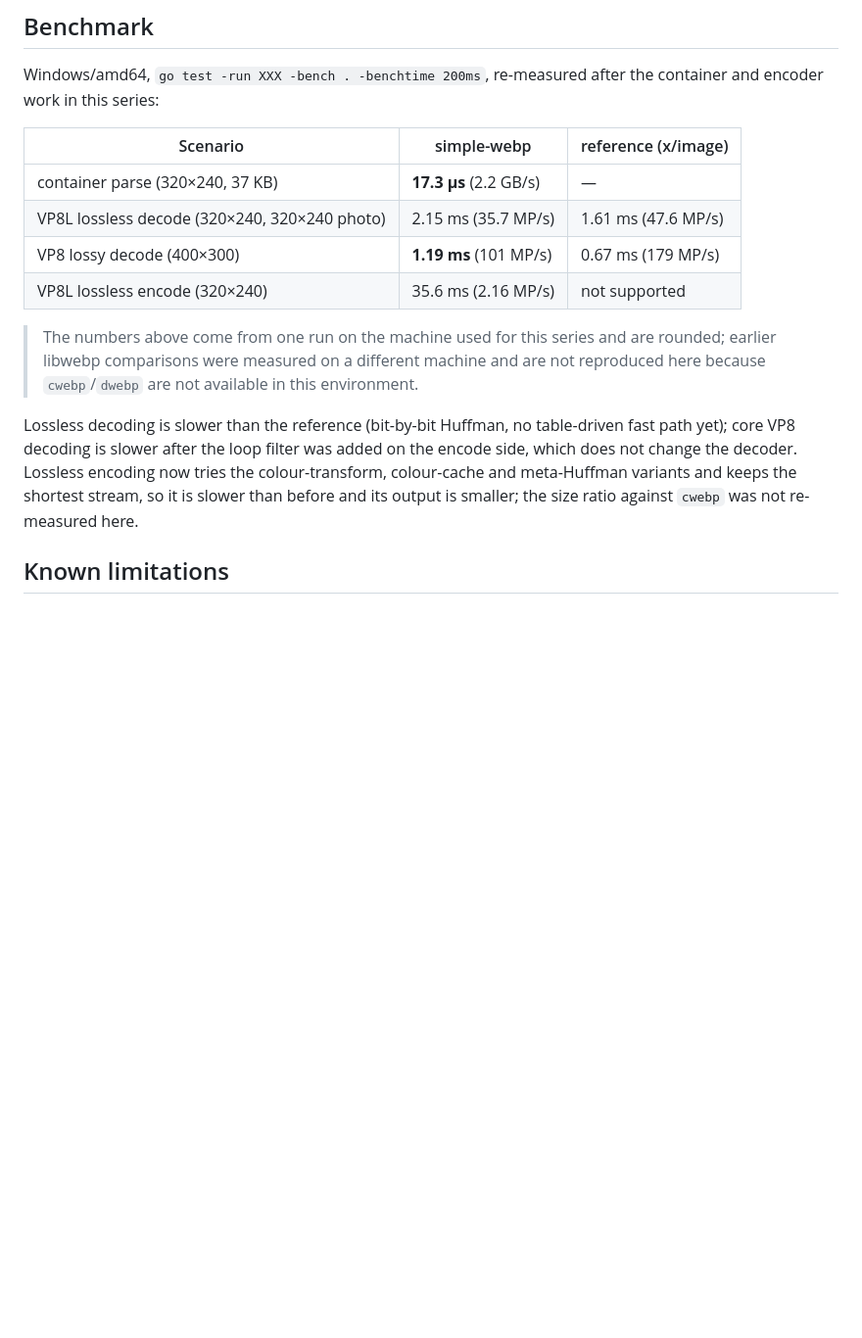
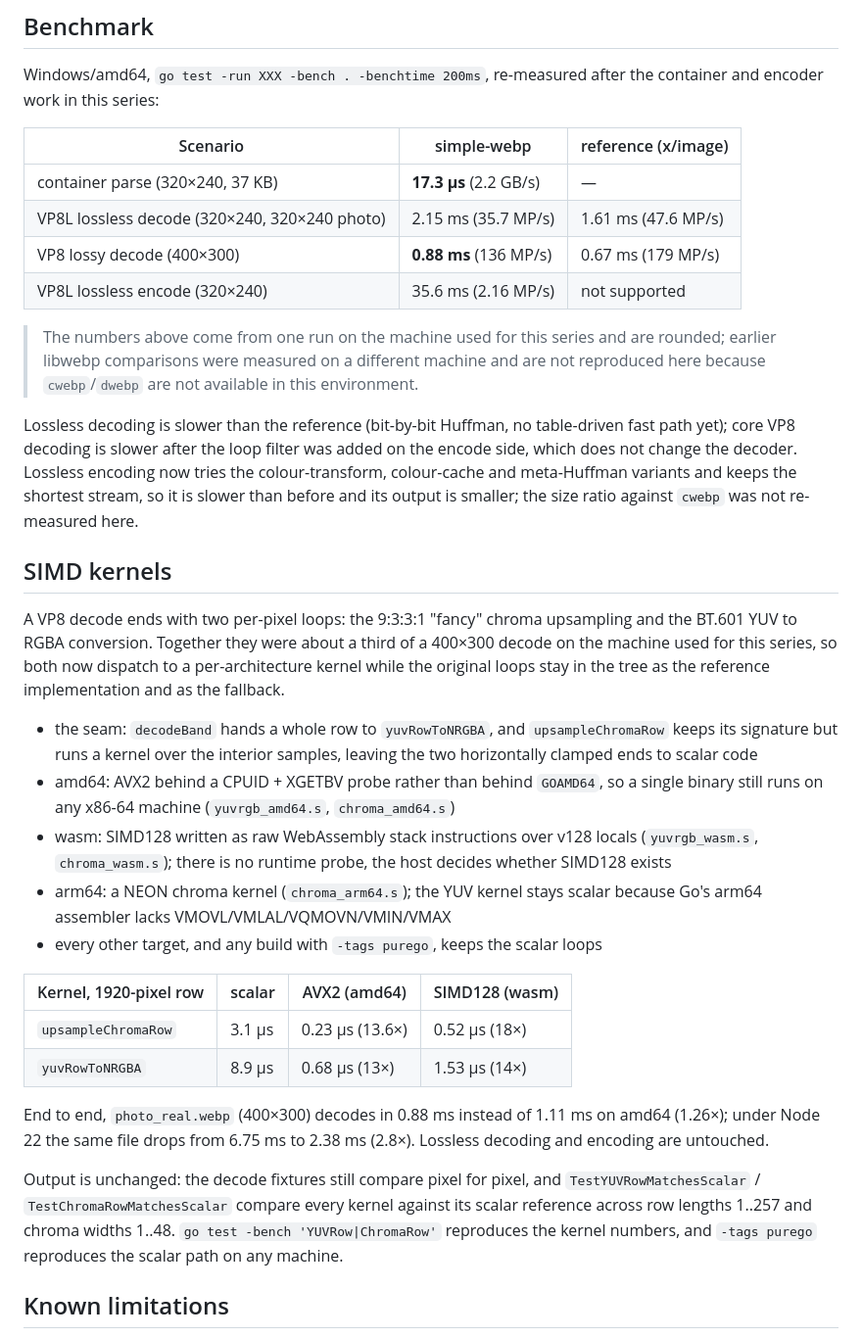
Before and after one commit to knoweather/simple-webp, a Markdown page: README.md, the part around the change. Shown at 98% size. GitHub-like rendering; blank space fills up the shorter version.

```diff
--- a/README.md
+++ b/README.md
@@ -355,7 +355,7 @@ the container and encoder work in this series:
 |---|---|---|
 | container parse (320×240, 37 KB) | **17.3 µs** (2.2 GB/s) | — |
 | VP8L lossless decode (320×240, 320×240 photo) | 2.15 ms (35.7 MP/s) | 1.61 ms (47.6 MP/s) |
-| VP8 lossy decode (400×300) | **1.19 ms** (101 MP/s) | 0.67 ms (179 MP/s) |
+| VP8 lossy decode (400×300) | **0.88 ms** (136 MP/s) | 0.67 ms (179 MP/s) |
 | VP8L lossless encode (320×240) | 35.6 ms (2.16 MP/s) | not supported |
 
 > The numbers above come from one run on the machine used for this series and
@@ -369,6 +369,42 @@ was added on the encode side, which does not change the decoder. Lossless
 encoding now tries the colour-transform, colour-cache and meta-Huffman variants
 and keeps the shortest stream, so it is slower than before and its output is
 smaller; the size ratio against `cwebp` was not re-measured here.
+
+## SIMD kernels
+
+A VP8 decode ends with two per-pixel loops: the 9:3:3:1 "fancy" chroma
+upsampling and the BT.601 YUV to RGBA conversion. Together they were about a
+third of a 400×300 decode on the machine used for this series, so both now
+dispatch to a per-architecture kernel while the original loops stay in the
+tree as the reference implementation and as the fallback.
+
+- the seam: `decodeBand` hands a whole row to `yuvRowToNRGBA`, and
+  `upsampleChromaRow` keeps its signature but runs a kernel over the interior
+  samples, leaving the two horizontally clamped ends to scalar code
+- amd64: AVX2 behind a CPUID + XGETBV probe rather than behind `GOAMD64`, so a
+  single binary still runs on any x86-64 machine (`yuvrgb_amd64.s`,
+  `chroma_amd64.s`)
+- wasm: SIMD128 written as raw WebAssembly stack instructions over v128 locals
+  (`yuvrgb_wasm.s`, `chroma_wasm.s`); there is no runtime probe, the host
+  decides whether SIMD128 exists
+- arm64: a NEON chroma kernel (`chroma_arm64.s`); the YUV kernel stays scalar
+  because Go's arm64 assembler lacks VMOVL/VMLAL/VQMOVN/VMIN/VMAX
+- every other target, and any build with `-tags purego`, keeps the scalar loops
+
+| Kernel, 1920-pixel row | scalar | AVX2 (amd64) | SIMD128 (wasm) |
+|---|---|---|---|
+| `upsampleChromaRow` | 3.1 µs | 0.23 µs (13.6×) | 0.52 µs (18×) |
+| `yuvRowToNRGBA` | 8.9 µs | 0.68 µs (13×) | 1.53 µs (14×) |
+
+End to end, `photo_real.webp` (400×300) decodes in 0.88 ms instead of 1.11 ms
+on amd64 (1.26×); under Node 22 the same file drops from 6.75 ms to 2.38 ms
+(2.8×). Lossless decoding and encoding are untouched.
+
+Output is unchanged: the decode fixtures still compare pixel for pixel, and
+`TestYUVRowMatchesScalar` / `TestChromaRowMatchesScalar` compare every kernel
+against its scalar reference across row lengths 1..257 and chroma widths
+1..48. `go test -bench 'YUVRow|ChromaRow'` reproduces the kernel numbers, and
+`-tags purego` reproduces the scalar path on any machine.
 
 ## Known limitations
 
```
Also changed, not shown: README.zh-CN.md (+31 -1 lines).
